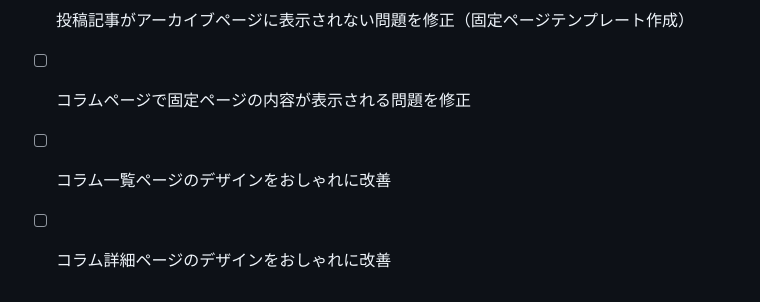
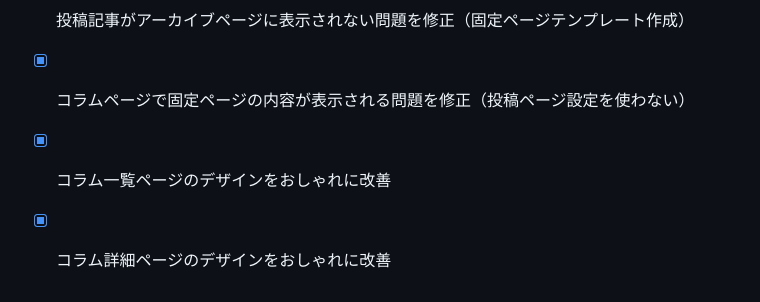
Before and after one commit to kuuhaku1102/huyouhin, a Markdown page: TODO.md, the part around the change. Rendered like a GitHub page.

Commit message:
docs: TODO.mdを更新（コラムデザイン改善完了）

```diff
--- a/TODO.md
+++ b/TODO.md
@@ -120,6 +120,6 @@
 - [x] ヘッダーメニューにコラムリンクを追加
 - [x] テストコラム記事を1つ生成・WordPress投稿成功
 - [x] 投稿記事がアーカイブページに表示されない問題を修正（固定ページテンプレート作成）
-- [ ] コラムページで固定ページの内容が表示される問題を修正
-- [ ] コラム一覧ページのデザインをおしゃれに改善
-- [ ] コラム詳細ページのデザインをおしゃれに改善
+- [x] コラムページで固定ページの内容が表示される問題を修正（投稿ページ設定を使わない）
+- [x] コラム一覧ページのデザインをおしゃれに改善
+- [x] コラム詳細ページのデザインをおしゃれに改善
```
